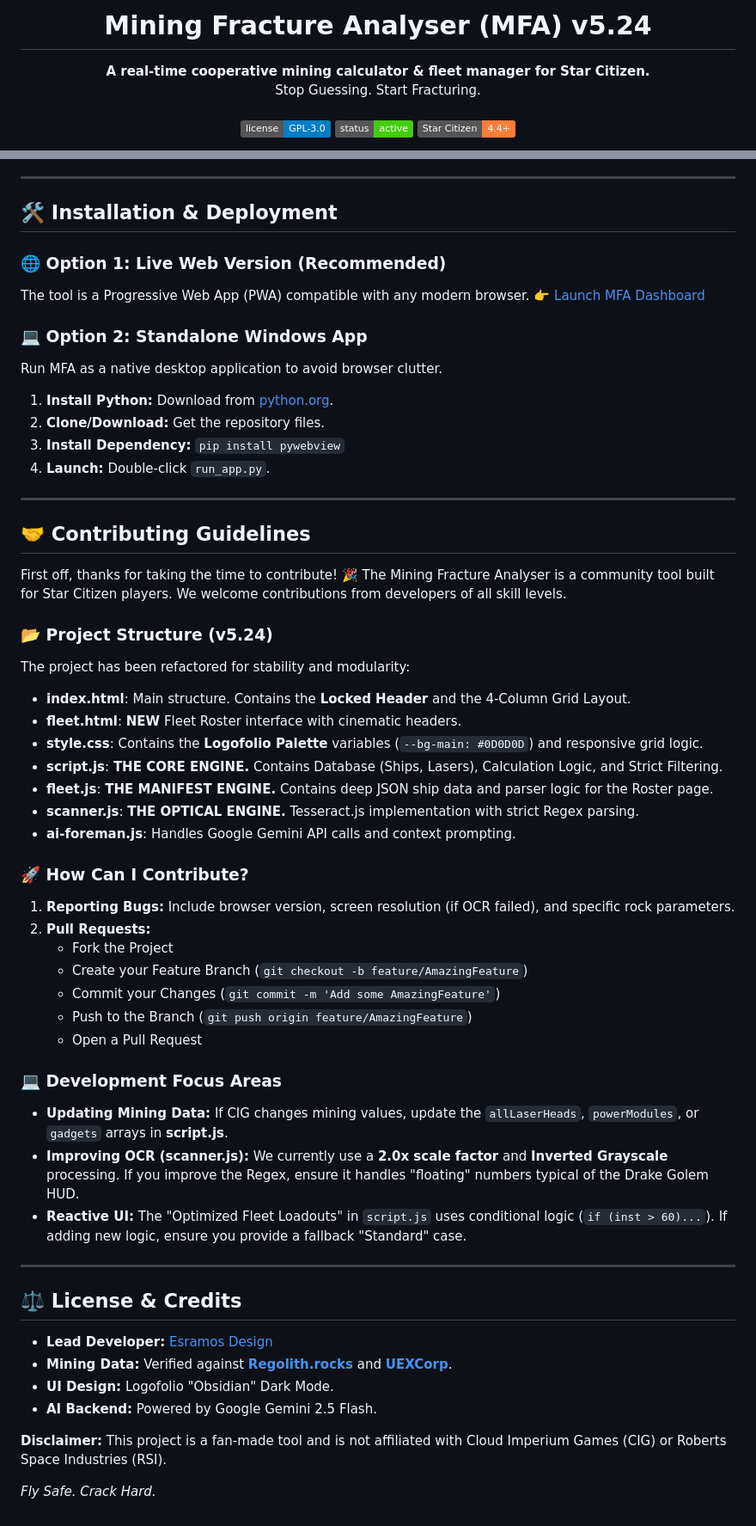
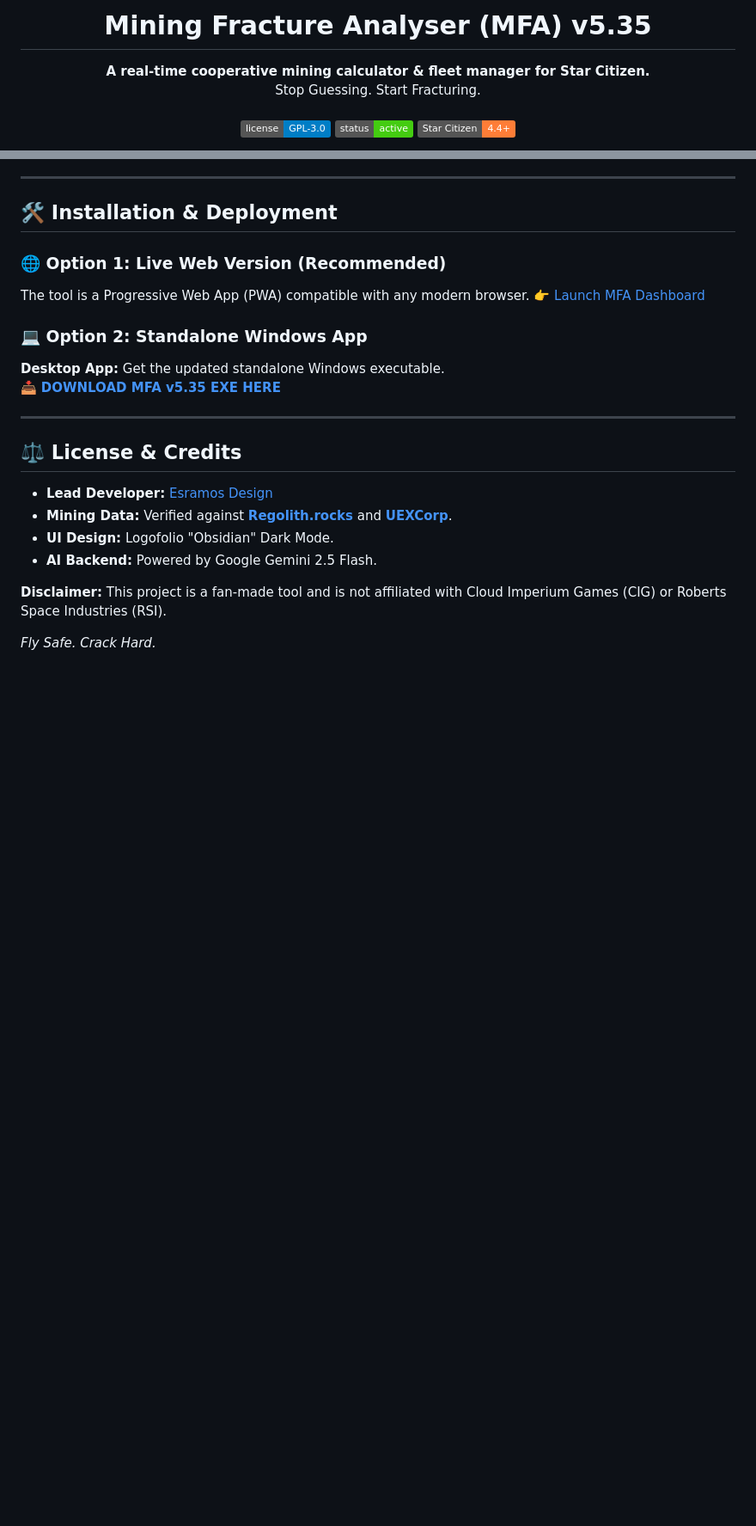
Before and after one commit to esramos-design/Mining-Fracture-Analyser, a Markdown page: README.md, 2 parts joined by grey strips. Shown: that part at 86% size. Rendered like a GitHub page; badges without logos; blank space fills up the shorter version.

```diff
--- a/README.md
+++ b/README.md
@@ -1,5 +1,5 @@
 <div align="center">
-<h1 align="center">Mining Fracture Analyser (MFA) v5.24</h1>
+<h1 align="center">Mining Fracture Analyser (MFA) v5.35</h1>
 <p align="center">
 <strong>A real-time cooperative mining calculator & fleet manager for Star Citizen.</strong>
 <br />
@@ -98,50 +87,12 @@ The tool is a Progressive Web App (PWA) compatible with any modern browser.
 👉 [Launch MFA Dashboard](https://esramos-design.github.io/mfa.github.io/)
 
 ### **💻 Option 2: Standalone Windows App**
-Run MFA as a native desktop application to avoid browser clutter.
-
-1. **Install Python:** Download from [python.org](https://www.python.org/).
-2. **Clone/Download:** Get the repository files.
-3. **Install Dependency:** `pip install pywebview`
-4. **Launch:** Double-click `run_app.py`.
-
----
-
-## **🤝 Contributing Guidelines**
-
-First off, thanks for taking the time to contribute! 🎉
-The Mining Fracture Analyser is a community tool built for Star Citizen players. We welcome contributions from developers of all skill levels.
-
-### **📂 Project Structure (v5.24)**
-
-The project has been refactored for stability and modularity:
-
-* **index.html**: Main structure. Contains the **Locked Header** and the 4-Column Grid Layout.
-* **fleet.html**: **NEW** Fleet Roster interface with cinematic headers.
-* **style.css**: Contains the **Logofolio Palette** variables (`--bg-main: #0D0D0D`) and responsive grid logic.
-* **script.js**: **THE CORE ENGINE.** Contains Database (Ships, Lasers), Calculation Logic, and Strict Filtering.
-* **fleet.js**: **THE MANIFEST ENGINE.** Contains deep JSON ship data and parser logic for the Roster page.
-* **scanner.js**: **THE OPTICAL ENGINE.** Tesseract.js implementation with strict Regex parsing.
-* **ai-foreman.js**: Handles Google Gemini API calls and context prompting.
-
-### **🚀 How Can I Contribute?**
-1. **Reporting Bugs:** Include browser version, screen resolution (if OCR failed), and specific rock parameters.
-2. **Pull Requests:**
-    * Fork the Project
-    * Create your Feature Branch (`git checkout -b feature/AmazingFeature`)
-    * Commit your Changes (`git commit -m 'Add some AmazingFeature'`)
-    * Push to the Branch (`git push origin feature/AmazingFeature`)
-    * Open a Pull Request
-
-### **💻 Development Focus Areas**
-* **Updating Mining Data:** If CIG changes mining values, update the `allLaserHeads`, `powerModules`, or `gadgets` arrays in **script.js**.
-* **Improving OCR (scanner.js):** We currently use a **2.0x scale factor** and **Inverted Grayscale** processing. If you improve the Regex, ensure it handles "floating" numbers typical of the Drake Golem HUD.
-* **Reactive UI:** The "Optimized Fleet Loadouts" in `script.js` uses conditional logic (`if (inst > 60)...`). If adding new logic, ensure you provide a fallback "Standard" case.
+**Desktop App:** Get the updated standalone Windows executable.
+📥 [**DOWNLOAD MFA v5.35 EXE HERE**](https://github.com/esramos-design/Mining-Fracture-Analyser/releases/tag/v5.35-release)
 
 ---
 
 ## **⚖️ License & Credits**
-
 * **Lead Developer:** [Esramos Design](https://github.com/esramos-design)
 * **Mining Data:** Verified against [**Regolith.rocks**](https://regolith.rocks/) and [**UEXCorp**](https://uexcorp.space/).
 * **UI Design:** Logofolio "Obsidian" Dark Mode.
```
Also changed, not shown: other parts of README.md (+11 -22 lines).
